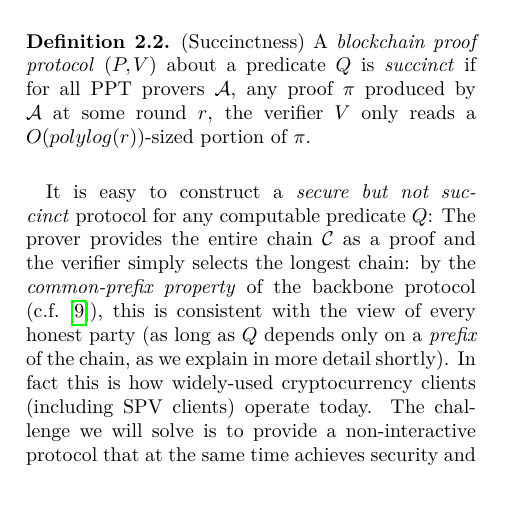
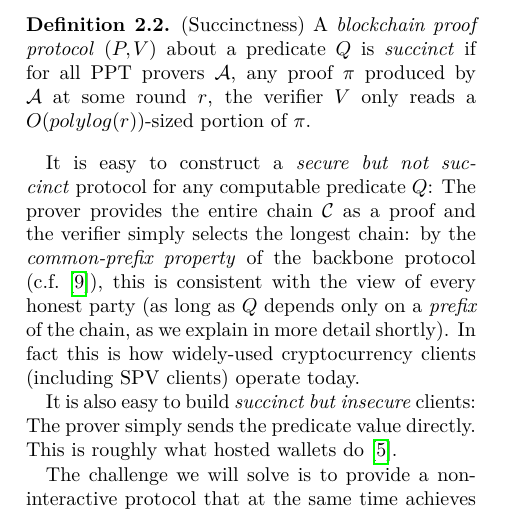
Before and after one commit to dionyziz/popow, a LaTeX document (whitepaper/nipopows.tex, which reads whitepaper/properties.tex): part of one column of page 4 of 27, cut so that both start at the same text. Compiled offline with pdfLaTeX; a LaTeX package or settings file that is missing is left out.

Commit message:
Succinct insecure protocols are easy

```diff
--- a/whitepaper/properties.tex
+++ b/whitepaper/properties.tex
@@ -27,7 +27,11 @@ this is consistent with the view of every honest party (as long as $Q$ depends
 only on a \emph{prefix} of the chain, as we explain in more detail shortly). In
 fact this is how widely-used cryptocurrency clients (including SPV clients)
 operate today.
-%It is also easy to build succinct but insecure clients: The prover simply sends the predicate value directly. This is roughly what hosted wallets do ().
+
+It is also easy to build \emph{succinct but insecure} clients: The prover simply
+sends the predicate value directly. This is roughly what hosted wallets
+do~\cite{sok}.
+
 The challenge we will solve is to provide a non-interactive protocol that at the
 same time achieves security and (optimistic) succinctness over a large class of
 useful predicates.
```
